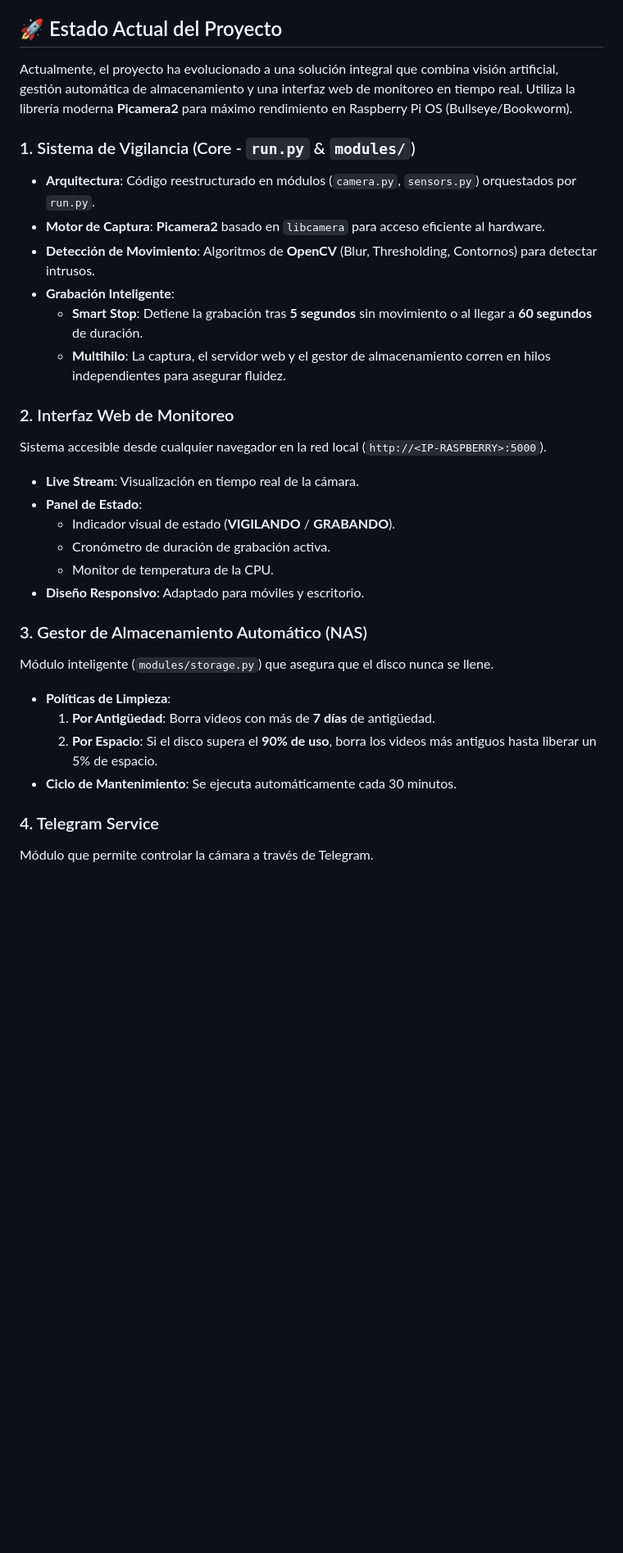
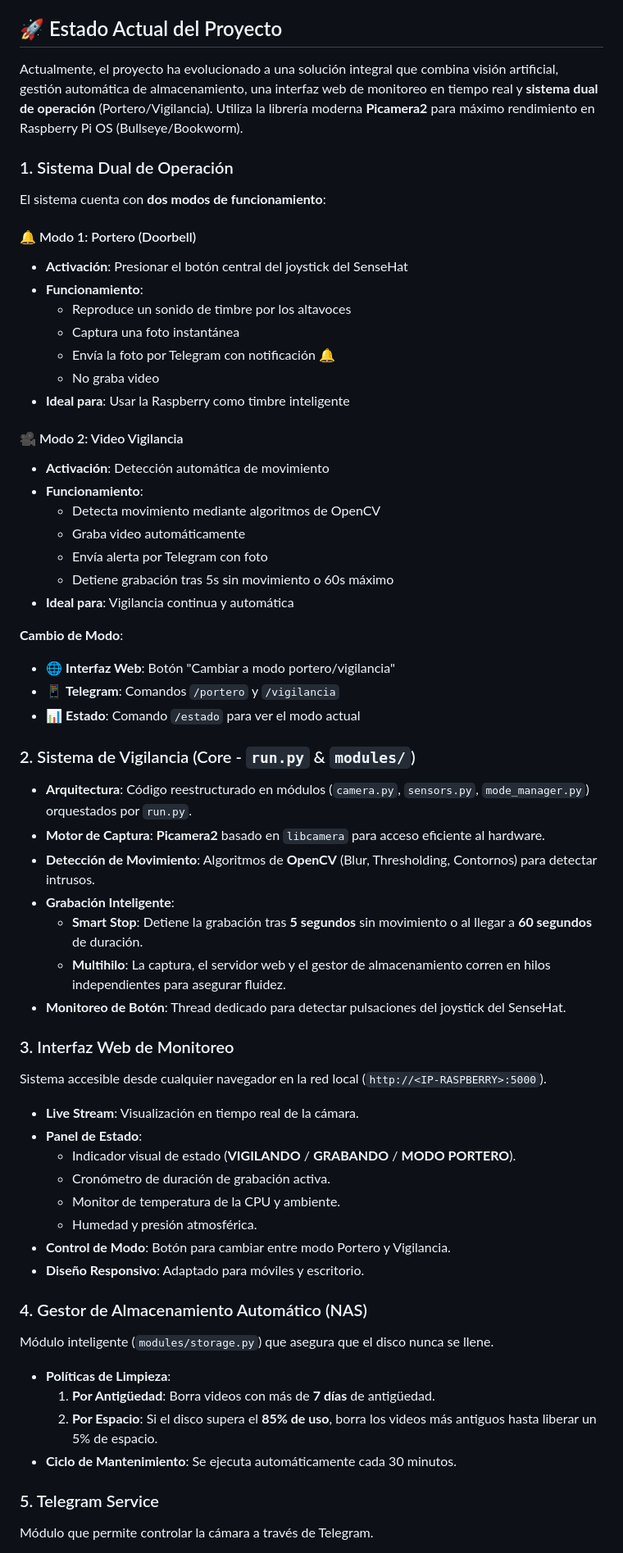
Before and after one commit to FerXxk/Raspberry-PI-Project, a Markdown page: README.md, the part around one of its changes. Shown at 82% size. Rendered like a GitHub page; blank space fills up the shorter version.

Commit message:
feat: actualizar readme

```diff
--- a/README.md
+++ b/README.md
@@ -4,31 +4,61 @@ Este proyecto consiste en una solución de seguridad basada en Edge Computing qu
 
 ## 🚀 Estado Actual del Proyecto
 
-Actualmente, el proyecto ha evolucionado a una solución integral que combina visión artificial, gestión automática de almacenamiento y una interfaz web de monitoreo en tiempo real. Utiliza la librería moderna **Picamera2** para máximo rendimiento en Raspberry Pi OS (Bullseye/Bookworm).
+Actualmente, el proyecto ha evolucionado a una solución integral que combina visión artificial, gestión automática de almacenamiento, una interfaz web de monitoreo en tiempo real y **sistema dual de operación** (Portero/Vigilancia). Utiliza la librería moderna **Picamera2** para máximo rendimiento en Raspberry Pi OS (Bullseye/Bookworm).
 
-### 1. Sistema de Vigilancia (Core - `run.py` & `modules/`)
-- **Arquitectura**: Código reestructurado en módulos (`camera.py`, `sensors.py`) orquestados por `run.py`.
+### 1. Sistema Dual de Operación
+
+El sistema cuenta con **dos modos de funcionamiento**:
+
+#### 🔔 Modo 1: Portero (Doorbell)
+- **Activación**: Presionar el botón central del joystick del SenseHat
+- **Funcionamiento**:
+  - Reproduce un sonido de timbre por los altavoces
+  - Captura una foto instantánea
+  - Envía la foto por Telegram con notificación 🔔
+  - No graba video
+- **Ideal para**: Usar la Raspberry como timbre inteligente
+
+#### 🎥 Modo 2: Video Vigilancia
+- **Activación**: Detección automática de movimiento
+- **Funcionamiento**:
+  - Detecta movimiento mediante algoritmos de OpenCV
+  - Graba video automáticamente
+  - Envía alerta por Telegram con foto
+  - Detiene grabación tras 5s sin movimiento o 60s máximo
+- **Ideal para**: Vigilancia continua y automática
+
+**Cambio de Modo**:
+- 🌐 **Interfaz Web**: Botón "Cambiar a modo portero/vigilancia"
+- 📱 **Telegram**: Comandos `/portero` y `/vigilancia`
+- 📊 **Estado**: Comando `/estado` para ver el modo actual
+
+### 2. Sistema de Vigilancia (Core - `run.py` & `modules/`)
+- **Arquitectura**: Código reestructurado en módulos (`camera.py`, `sensors.py`, `mode_manager.py`) orquestados por `run.py`.
 - **Motor de Captura**: **Picamera2** basado en `libcamera` para acceso eficiente al hardware.
 - **Detección de Movimiento**: Algoritmos de **OpenCV** (Blur, Thresholding, Contornos) para detectar intrusos.
 - **Grabación Inteligente**:
     - **Smart Stop**: Detiene la grabación tras **5 segundos** sin movimiento o al llegar a **60 segundos** de duración.
     - **Multihilo**: La captura, el servidor web y el gestor de almacenamiento corren en hilos independientes para asegurar fluidez.
+- **Monitoreo de Botón**: Thread dedicado para detectar pulsaciones del joystick del SenseHat.
 
-### 2. Interfaz Web de Monitoreo
+### 3. Interfaz Web de Monitoreo
 Sistema accesible desde cualquier navegador en la red local (`http://<IP-RASPBERRY>:5000`).
 - **Live Stream**: Visualización en tiempo real de la cámara.
 - **Panel de Estado**:
-    - Indicador visual de estado (**VIGILANDO** / **GRABANDO**).
+    - Indicador visual de estado (**VIGILANDO** / **GRABANDO** / **MODO PORTERO**).
     - Cronómetro de duración de grabación activa.
-    - Monitor de temperatura de la CPU.
+    - Monitor de temperatura de la CPU y ambiente.
+    - Humedad y presión atmosférica.
+- **Control de Modo**: Botón para cambiar entre modo Portero y Vigilancia.
 - **Diseño Responsivo**: Adaptado para móviles y escritorio.
 
-### 3. Gestor de Almacenamiento Automático (NAS)
+### 4. Gestor de Almacenamiento Automático (NAS)
 Módulo inteligente (`modules/storage.py`) que asegura que el disco nunca se llene.
 - **Políticas de Limpieza**:
     1. **Por Antigüedad**: Borra videos con más de **7 días** de antigüedad.
-    2. **Por Espacio**: Si el disco supera el **90% de uso**, borra los videos más antiguos hasta liberar un 5% de espacio.
+    2. **Por Espacio**: Si el disco supera el **85% de uso**, borra los videos más antiguos hasta liberar un 5% de espacio.
 - **Ciclo de Mantenimiento**: Se ejecuta automáticamente cada 30 minutos.
 
-### 4. Telegram Service
+### 5. Telegram Service
 Módulo que permite controlar la cámara a través de Telegram.
```
Also changed, not shown: other parts of README.md (+110 -5 lines).
